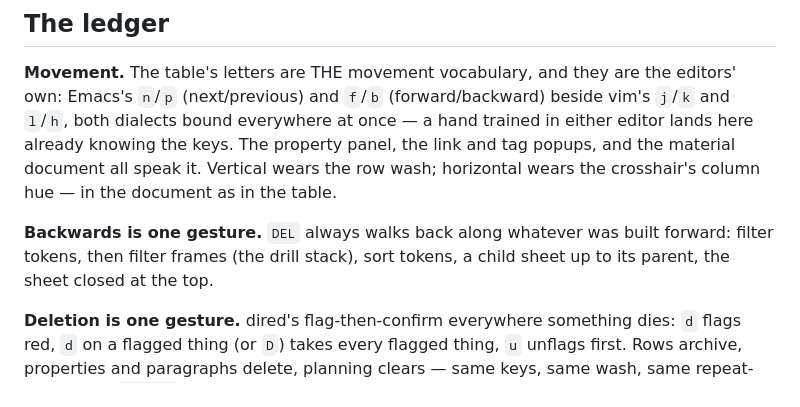
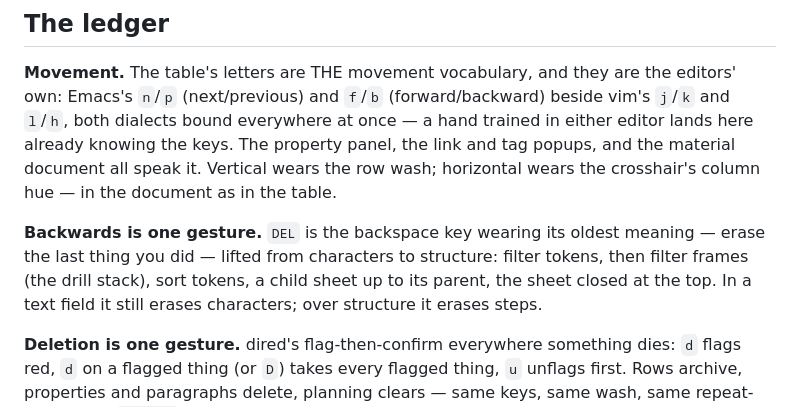
Before and after one commit to rails-to-cosmos/glance, a Markdown page: docs/design-rhymes.md, the part around the change. Rendered like a GitHub page.

Commit message:
DEL is backspace, lifted
The oldest meaning - erase the last thing you did - from characters
to structure: in a field it erases characters, over structure it
erases steps.

Co-Authored-By: Claude Fable 5 <noreply@anthropic.com>

```diff
--- a/docs/design-rhymes.md
+++ b/docs/design-rhymes.md
@@ -18,9 +18,11 @@ knowing the keys.  The property panel, the link and tag popups, and the
 material document all speak it.  Vertical wears the row wash; horizontal
 wears the crosshair's column hue — in the document as in the table.
 
-**Backwards is one gesture.**  `DEL` always walks back along whatever was
-built forward: filter tokens, then filter frames (the drill stack), sort
-tokens, a child sheet up to its parent, the sheet closed at the top.
+**Backwards is one gesture.**  `DEL` is the backspace key wearing its oldest
+meaning — erase the last thing you did — lifted from characters to
+structure: filter tokens, then filter frames (the drill stack), sort tokens,
+a child sheet up to its parent, the sheet closed at the top.  In a text
+field it still erases characters; over structure it erases steps.
 
 **Deletion is one gesture.**  dired's flag-then-confirm everywhere something
 dies: `d` flags red, `d` on a flagged thing (or `D`) takes every flagged
```
